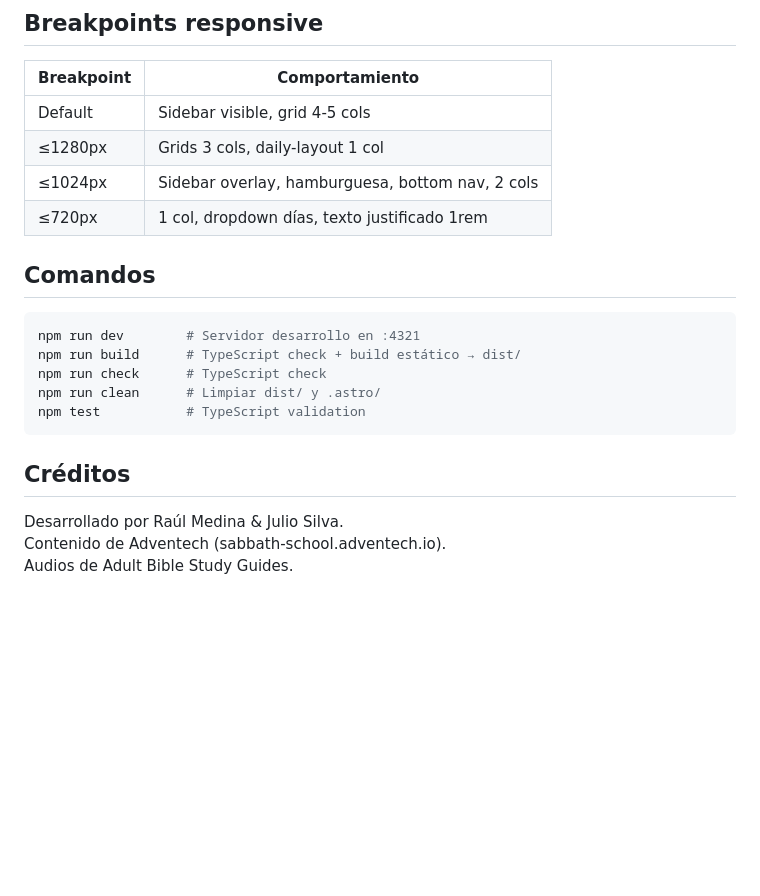
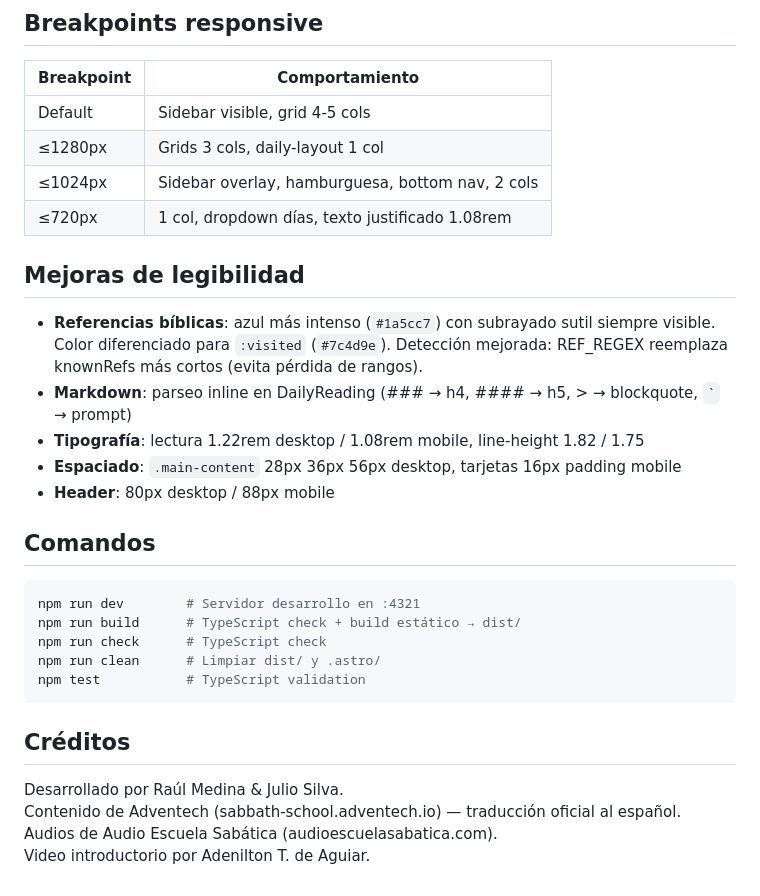
Before and after one commit to jsilvacode/escuela-sabatica, a Markdown page: AGENTS.md, the part around one of its changes. Rendered like a GitHub page; blank space fills up the shorter version.

```diff
--- a/AGENTS.md
+++ b/AGENTS.md
@@ -108,7 +137,15 @@ Adventech GitHub (stage branch)
 | Default | Sidebar visible, grid 4-5 cols |
 | ≤1280px | Grids 3 cols, daily-layout 1 col |
 | ≤1024px | Sidebar overlay, hamburguesa, bottom nav, 2 cols |
-| ≤720px | 1 col, dropdown días, texto justificado 1rem |
+| ≤720px | 1 col, dropdown días, texto justificado 1.08rem |
+
+## Mejoras de legibilidad
+
+- **Referencias bíblicas**: azul más intenso (`#1a5cc7`) con subrayado sutil siempre visible. Color diferenciado para `:visited` (`#7c4d9e`). Detección mejorada: REF_REGEX reemplaza knownRefs más cortos (evita pérdida de rangos).
+- **Markdown**: parseo inline en DailyReading (### → h4, #### → h5, > → blockquote, `` ` `` → prompt)
+- **Tipografía**: lectura 1.22rem desktop / 1.08rem mobile, line-height 1.82 / 1.75
+- **Espaciado**: `.main-content` 28px 36px 56px desktop, tarjetas 16px padding mobile
+- **Header**: 80px desktop / 88px mobile
 
 ## Comandos
 
@@ -123,5 +160,6 @@ npm test           # TypeScript validation
 ## Créditos
 
 Desarrollado por Raúl Medina & Julio Silva.
-Contenido de Adventech (sabbath-school.adventech.io).
-Audios de Adult Bible Study Guides.
+Contenido de Adventech (sabbath-school.adventech.io) — traducción oficial al español.
+Audios de Audio Escuela Sabática (audioescuelasabatica.com).
+Video introductorio por Adenilton T. de Aguiar.
```
Also changed, not shown: other parts of AGENTS.md (+49 -20 lines).
